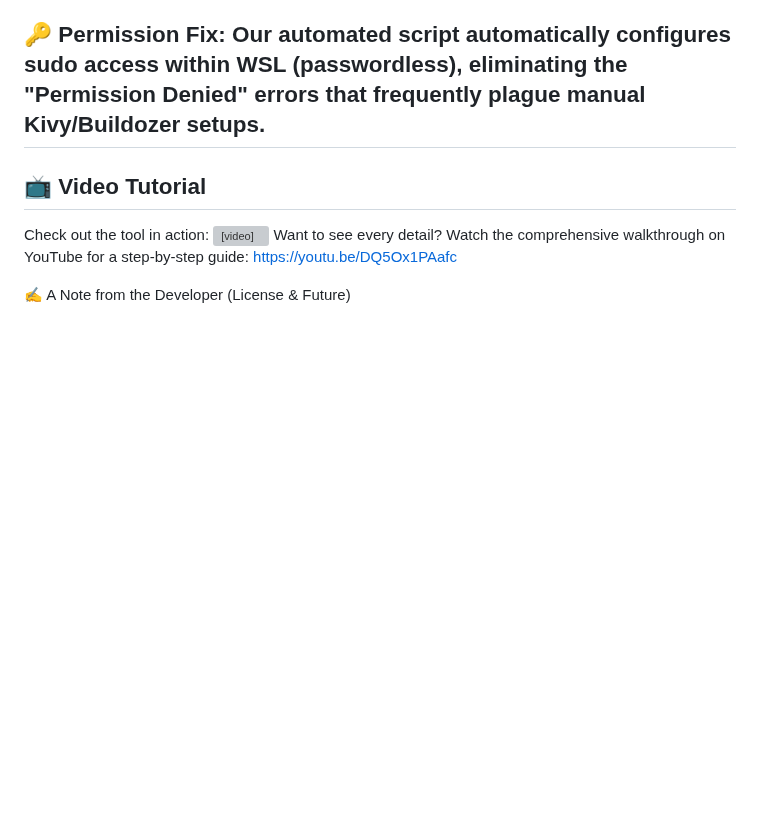
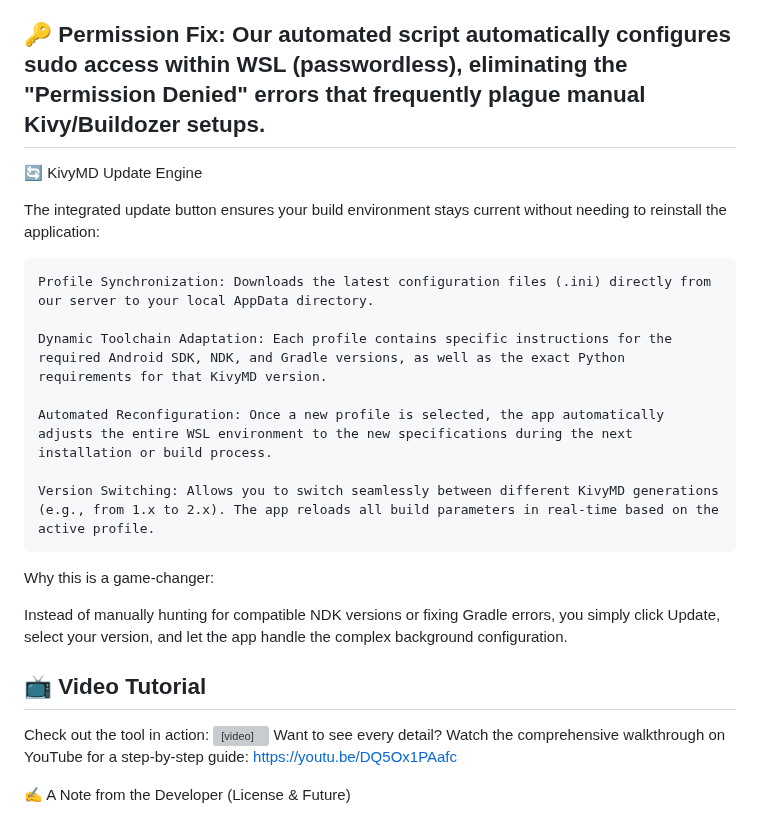
Before and after one commit to PedroHSA0802/apk-builder-studio, a Markdown page: README.md, the part around the change. Drawn GitHub-style; blank space fills up the shorter version; grey boxes are pictures that could not be loaded.

Commit message:
Enhance README with KivyMD update engine details
Added KivyMD update engine section detailing new features.

```diff
--- a/README.md
+++ b/README.md
@@ -48,6 +48,22 @@ APK Builder Studio is designed to be resilient. If you encounter issues during t
 
   🔑 Permission Fix: Our automated script automatically configures sudo access within WSL (passwordless), eliminating the "Permission Denied" errors that frequently plague manual Kivy/Buildozer setups.
 ---
+
+🔄 KivyMD Update Engine
+
+The integrated update button ensures your build environment stays current without needing to reinstall the application:
+
+    Profile Synchronization: Downloads the latest configuration files (.ini) directly from our server to your local AppData directory.
+
+    Dynamic Toolchain Adaptation: Each profile contains specific instructions for the required Android SDK, NDK, and Gradle versions, as well as the exact Python requirements for that KivyMD version.
+
+    Automated Reconfiguration: Once a new profile is selected, the app automatically adjusts the entire WSL environment to the new specifications during the next installation or build process.
+
+    Version Switching: Allows you to switch seamlessly between different KivyMD generations (e.g., from 1.x to 2.x). The app reloads all build parameters in real-time based on the active profile.
+
+Why this is a game-changer:
+
+Instead of manually hunting for compatible NDK versions or fixing Gradle errors, you simply click Update, select your version, and let the app handle the complex background configuration.
 ## 📺 Video Tutorial
 Check out the tool in action:
 <video src="https://github.com/user-attachments/assets/99100275-2e35-44fc-8be0-86edf23ee4d0" width="100%" controls></video>
```
